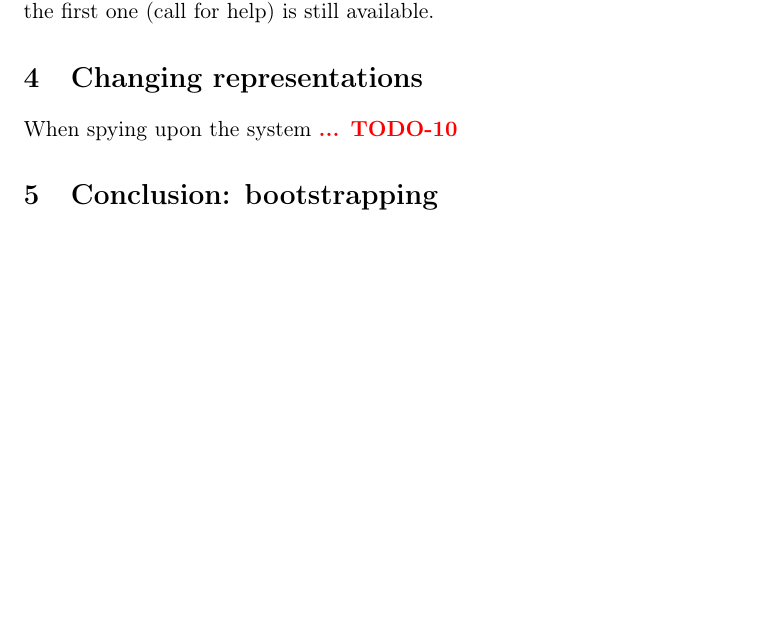
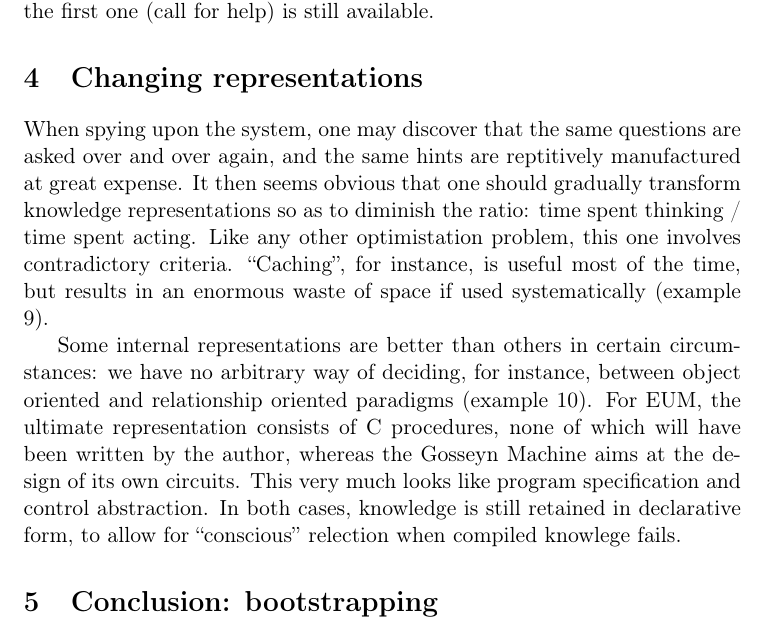
Before and after one commit to bstarynk/misc-basile, a LaTeX paper (old-papers/describing-control-1987/desc-ctrl-1987.tex): part of page 4 of 5, cut so that both start at the same text, the shorter picture padded with empty space. Compiled offline with pdfLaTeX; a LaTeX package or settings file that is missing is left out.

Commit message:
complete changing representations section
Signed-off-by: Abhishek Chakravarti <abhishek@taranjali.org>

```diff
--- a/old-papers/describing-control-1987/desc-ctrl-1987.tex
+++ b/old-papers/describing-control-1987/desc-ctrl-1987.tex
@@ -179,9 +179,23 @@ Basile \textsc{Starynkevitch}\thanks{current email in 2019:
 
   \section{Changing representations}
   \label{sec:changing-repr}
-  When spying upon the system
-    %% TODO-10
-  {\textcolor{red}{\textbf{... TODO-10}}}
+
+  When spying upon the system, one may discover that the same questions are
+  asked over and over again, and the same hints are reptitively manufactured at
+  great expense. It then seems obvious that one should gradually transform
+  knowledge representations so as to diminish the ratio: time spent thinking /
+  time spent acting. Like any other optimistation problem, this one involves
+  contradictory criteria. ``Caching'', for instance, is useful most of the time,
+  but results in an enormous waste of space if used systematically (example 9).
+
+  Some internal representations are better than others in certain circumstances:
+  we have no arbitrary way of deciding, for instance, between object oriented and
+  relationship oriented paradigms (example 10). For EUM, the ultimate
+  representation consists of C procedures, none of which will have been written
+  by the author, whereas the Gosseyn Machine aims at the design of its own circuits.
+  This very much looks like program specification and control abstraction. In both
+  cases, knowledge is still retained in declarative form, to allow for
+  ``conscious'' relection when compiled knowlege fails.
 
   \section{Conclusion: bootstrapping}
   \label{sec:concl-bootstrap}
```
